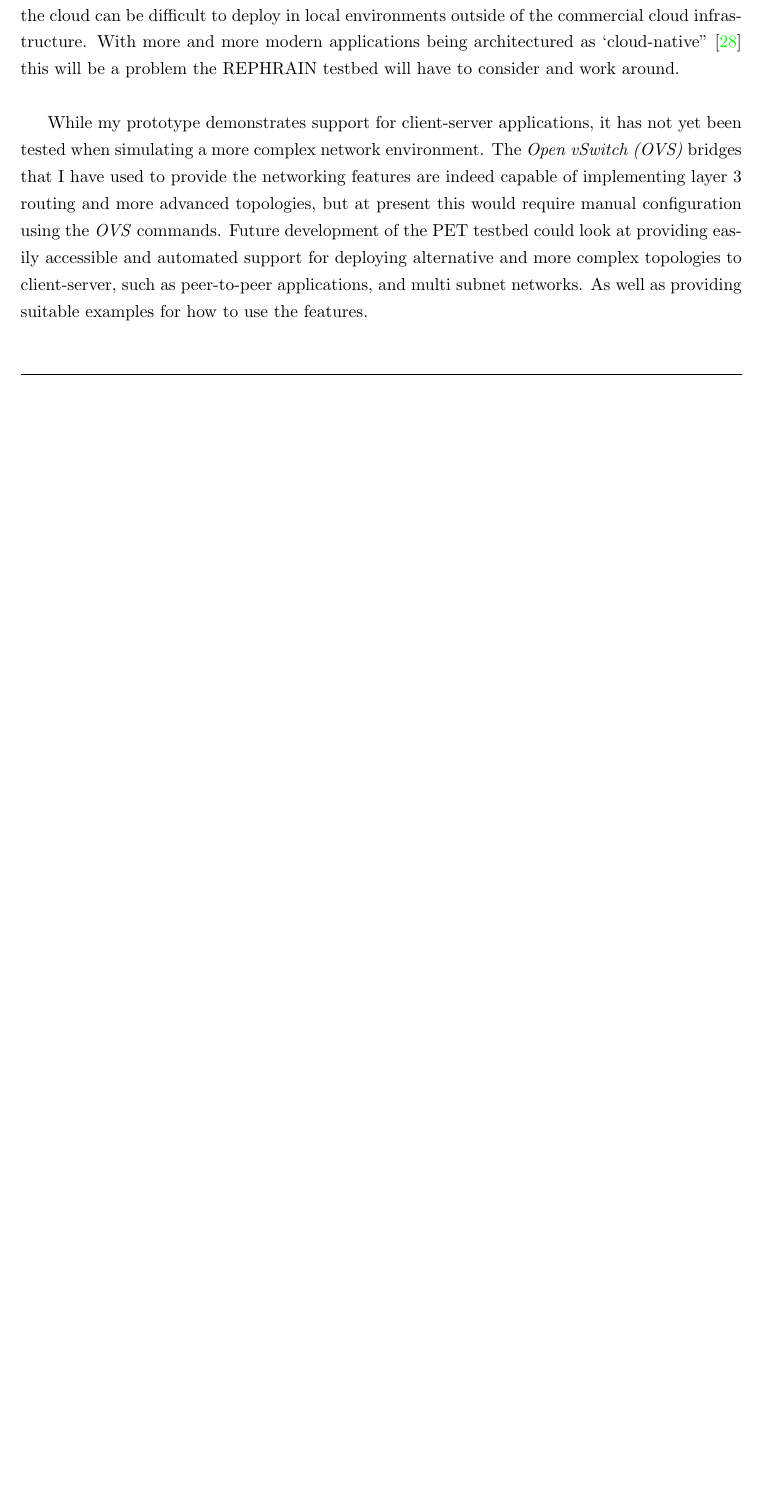
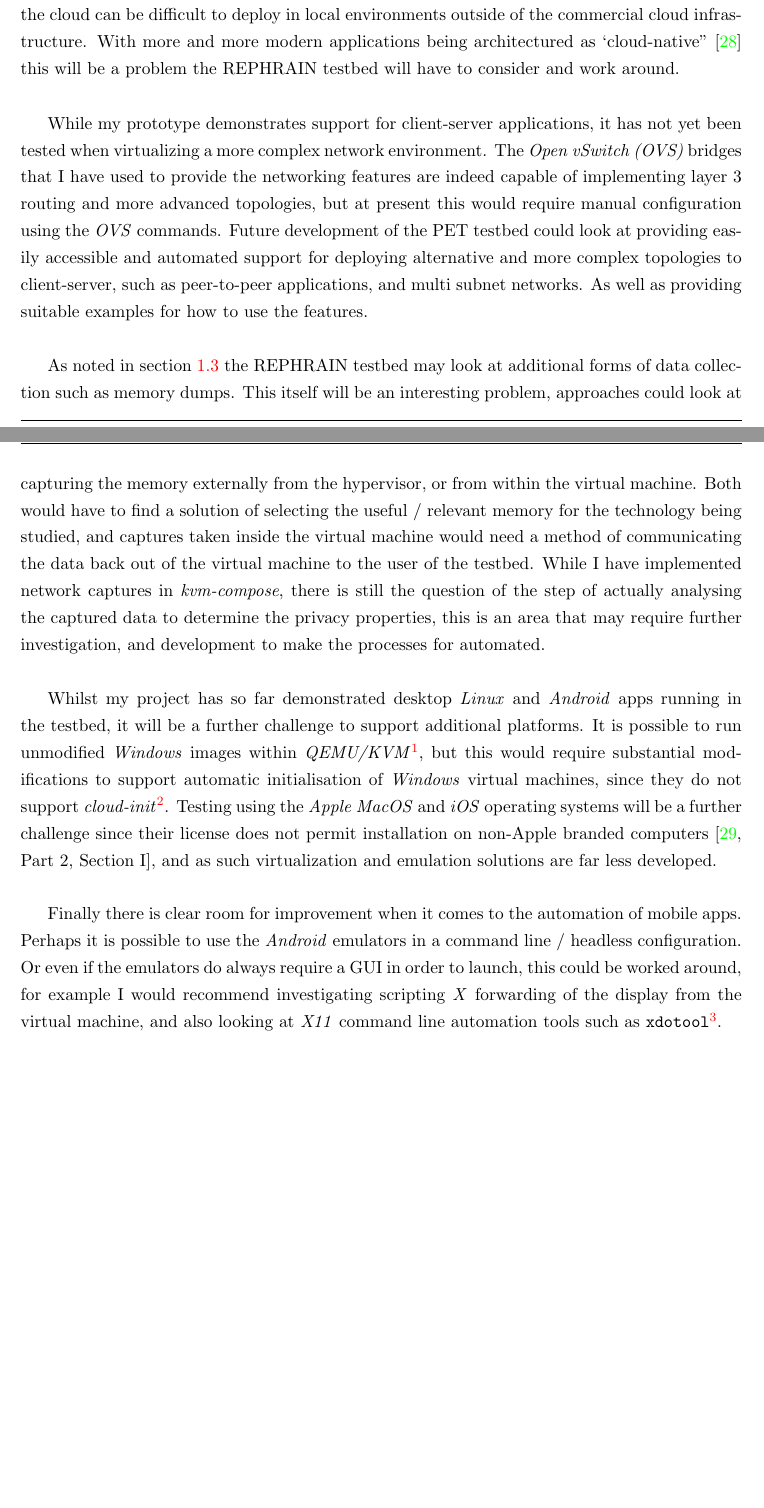
Before and after one commit to jacob-pro/individual-project, a LaTeX thesis (report/dissertation.tex): part of page 41 of 45 before the commit and two parts of pages 41 and 42 of 45 after it, the two joined at a grey line, cut so that both start at the same text, the shorter picture padded with empty space. Compiled offline with pdfLaTeX.

Commit message:
conclusion

```diff
--- a/report/dissertation.tex
+++ b/report/dissertation.tex
@@ -1156,7 +1153,7 @@ as `cloud-native"~\cite{patrizio_2018} this will be a problem the REPHRAIN testb
 consider and work around. \\
 
 While my prototype demonstrates support for client-server applications, it has not yet been tested
-when simulating a more complex network environment.
+when virtualizing a more complex network environment.
 The \emph{Open vSwitch (OVS)} bridges that I have used to provide the networking features
 are indeed capable of implementing layer 3 routing and more advanced topologies,
 but at present this would require manual configuration using the \emph{OVS} commands.
@@ -1166,6 +1163,34 @@ for deploying alternative and more complex topologies to client-server, such as
 applications, and multi subnet networks.
 As well as providing suitable examples for how to use the features. \\
 
+As noted in section \ref{sect:rephrain} the REPHRAIN testbed may look at additional
+forms of data collection such as memory dumps. This itself will be an interesting problem,
+approaches could look at capturing the memory externally from the hypervisor, or from within the
+virtual machine. Both would have to find a solution of selecting the useful / relevant memory
+for the technology being studied, and captures taken inside the virtual machine would need a method
+of communicating the data back out of the virtual machine to the user of the testbed.
+While I have implemented network captures in \emph{kvm-compose}, there is still the
+question of the step of actually analysing the captured data to determine the privacy properties,
+this is an area that may require further investigation, and development to make the processes
+for automated. \\
+
+Whilst my project has so far demonstrated desktop \emph{Linux} and \emph{Android} apps running
+in the testbed, it will be a further challenge to support additional platforms. It is possible
+to run unmodified \emph{Windows} images within \emph{QEMU/KVM}\footnote{\url{https://www.linux-kvm.org/page/Main_Page}},
+but this would require substantial modifications to support automatic initialisation of \emph{Windows}
+virtual machines, since they do not support \emph{cloud-init}\footnote{Alternatives such as
+\emph{Cloudbase-Init} are available: \url{https://cloudbase.it/cloudbase-init/}}. Testing using the
+\emph{Apple MacOS} and \emph{iOS} operating systems will be a further challenge since their license
+does not permit installation on non-Apple branded computers~\cite[Part 2, Section I]{yosemite},
+and as such virtualization and emulation solutions are far less developed. \\
+
+Finally there is clear room for improvement when it comes to the automation of mobile apps.
+Perhaps it is possible to use the \emph{Android} emulators in a command line / headless configuration.
+Or even if the emulators do always require
+a GUI in order to launch, this could be worked around, for example I would recommend
+investigating scripting \emph{X} forwarding of the display from the virtual machine, and also
+looking at \emph{X11} command line automation tools such as
+\texttt{xdotool}\footnote{\url{http://manpages.ubuntu.com/manpages/trusty/man1/xdotool.1.html}}.
 
 \backmatter
 \printbibliography
```
Also changed, not shown: report/dissertation.bib (+11 -4 lines), report/dissertation.pdf, report/dissertation.tex (7 more changed lines).
